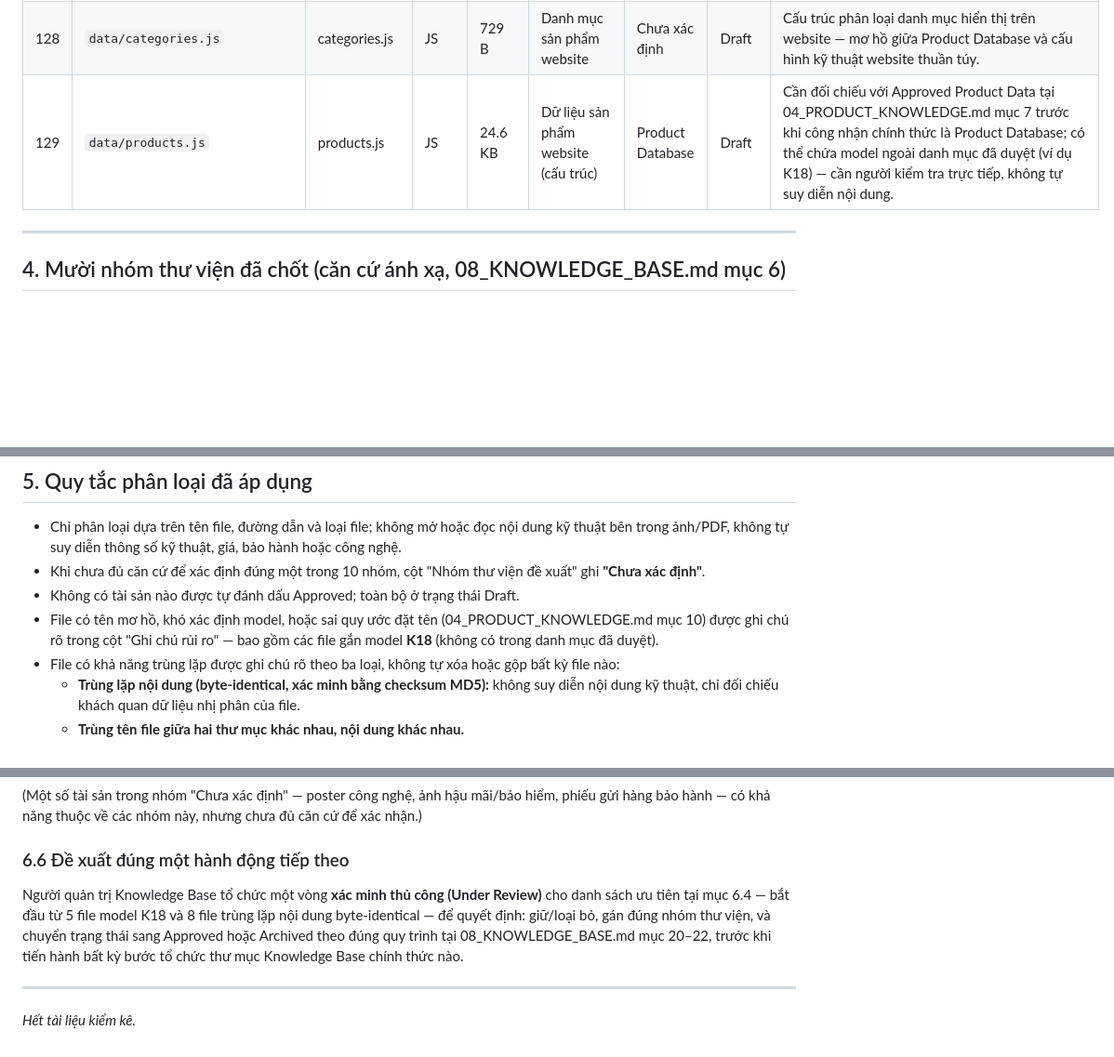
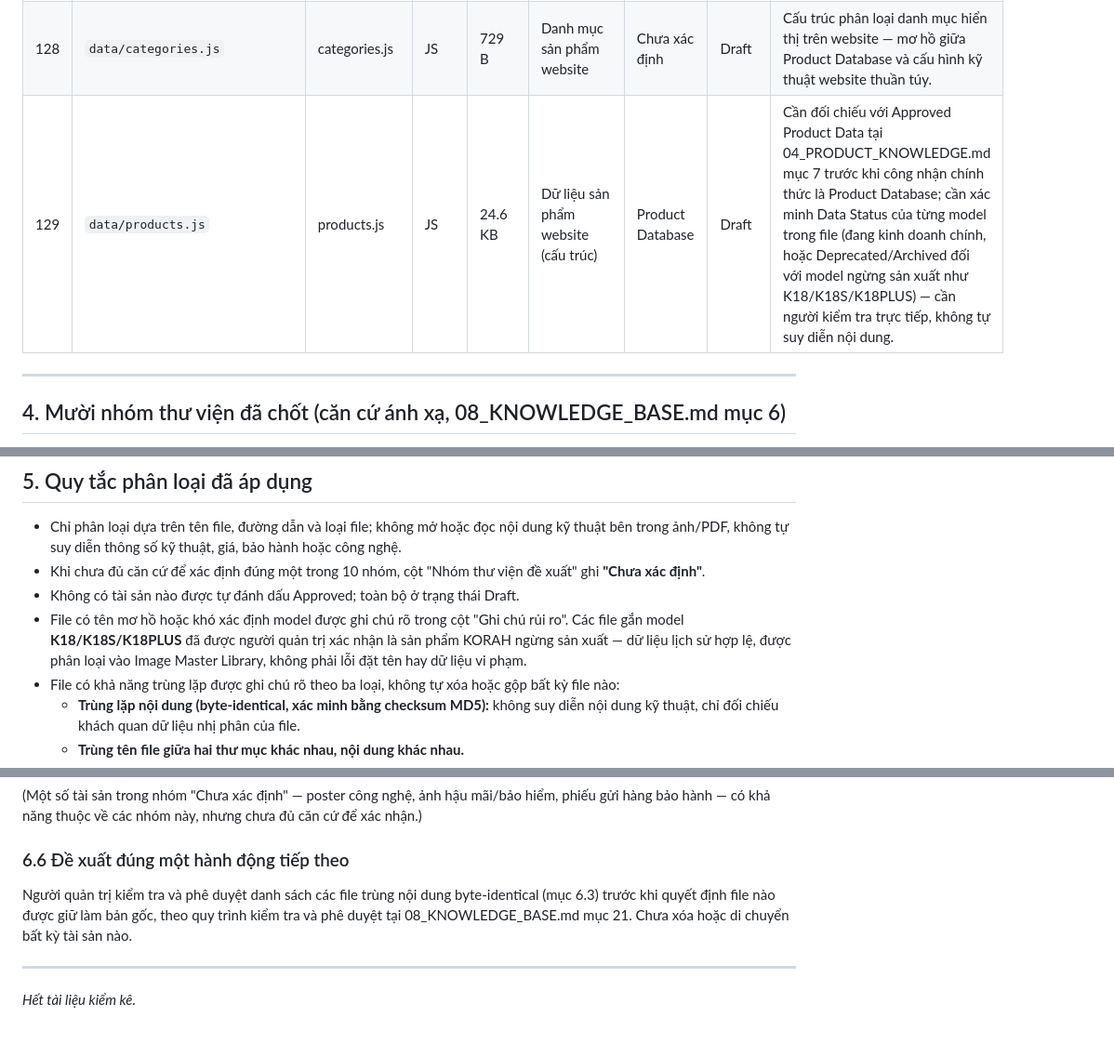
Before and after one commit to phongbng-korah/ammy-korah-website, a Markdown page: KNOWLEDGE_BASE_INVENTORY.md, 3 parts joined by grey strips. Shown at 93% size. GitHub-like rendering; blank space fills up the shorter version.

```diff
--- a/KNOWLEDGE_BASE_INVENTORY.md
+++ b/KNOWLEDGE_BASE_INVENTORY.md
@@ -178,7 +181,7 @@ Ghi chú cột "Trạng thái xác minh": toàn bộ tài sản trong bản ki
 | 126 | `assets/warranty/phieu-bao-hanh/phieu-gui-hang-bao-hanh-korah.jpg` | phieu-gui-hang-bao-hanh-korah.jpg | JPG | 327.7 KB | Phiếu gửi hàng bảo hành | Chưa xác định | Draft | Cùng tên gốc khác định dạng với: assets/warranty/phieu-bao-hanh/phieu-gui-hang-bao-hanh-korah.pdf — có thể là 2 phiên bản xuất của cùng ảnh.; Phiếu gửi hàng bảo hành — tài liệu hành chính hỗ trợ bán hàng/bảo hành, không khớp rõ 1 trong 10 nhóm (có thể Sales Library hoặc Technical Library). |
 | 127 | `assets/warranty/phieu-bao-hanh/phieu-gui-hang-bao-hanh-korah.pdf` | phieu-gui-hang-bao-hanh-korah.pdf | PDF | 813.1 KB | Phiếu gửi hàng bảo hành | Chưa xác định | Draft | Cùng tên gốc khác định dạng với: assets/warranty/phieu-bao-hanh/phieu-gui-hang-bao-hanh-korah.jpg — có thể là 2 phiên bản xuất của cùng ảnh.; Phiếu gửi hàng bảo hành — tài liệu hành chính hỗ trợ bán hàng/bảo hành, không khớp rõ 1 trong 10 nhóm (có thể Sales Library hoặc Technical Library). |
 | 128 | `data/categories.js` | categories.js | JS | 729 B | Danh mục sản phẩm website | Chưa xác định | Draft | Cấu trúc phân loại danh mục hiển thị trên website — mơ hồ giữa Product Database và cấu hình kỹ thuật website thuần túy. |
-| 129 | `data/products.js` | products.js | JS | 24.6 KB | Dữ liệu sản phẩm website (cấu trúc) | Product Database | Draft | Cần đối chiếu với Approved Product Data tại 04_PRODUCT_KNOWLEDGE.md mục 7 trước khi công nhận chính thức là Product Database; có thể chứa model ngoài danh mục đã duyệt (ví dụ K18) — cần người kiểm tra trực tiếp, không tự suy diễn nội dung. |
+| 129 | `data/products.js` | products.js | JS | 24.6 KB | Dữ liệu sản phẩm website (cấu trúc) | Product Database | Draft | Cần đối chiếu với Approved Product Data tại 04_PRODUCT_KNOWLEDGE.md mục 7 trước khi công nhận chính thức là Product Database; cần xác minh Data Status của từng model trong file (đang kinh doanh chính, hoặc Deprecated/Archived đối với model ngừng sản xuất như K18/K18S/K18PLUS) — cần người kiểm tra trực tiếp, không tự suy diễn nội dung. |
 
 ---
 
@@ -204,7 +207,7 @@ Không có tài sản nào trong bản kiểm kê được gán vào nhóm thứ
 - Chỉ phân loại dựa trên tên file, đường dẫn và loại file; không mở hoặc đọc nội dung kỹ thuật bên trong ảnh/PDF, không tự suy diễn thông số kỹ thuật, giá, bảo hành hoặc công nghệ.
 - Khi chưa đủ căn cứ để xác định đúng một trong 10 nhóm, cột "Nhóm thư viện đề xuất" ghi **"Chưa xác định"**.
 - Không có tài sản nào được tự đánh dấu Approved; toàn bộ ở trạng thái Draft.
-- File có tên mơ hồ, khó xác định model, hoặc sai quy ước đặt tên (04_PRODUCT_KNOWLEDGE.md mục 10) được ghi chú rõ trong cột "Ghi chú rủi ro" — bao gồm các file gắn model **K18** (không có trong danh mục đã duyệt).
+- File có tên mơ hồ hoặc khó xác định model được ghi chú rõ trong cột "Ghi chú rủi ro". Các file gắn model **K18/K18S/K18PLUS** đã được người quản trị xác nhận là sản phẩm KORAH ngừng sản xuất — dữ liệu lịch sử hợp lệ, được phân loại vào Image Master Library, không phải lỗi đặt tên hay dữ liệu vi phạm.
 - File có khả năng trùng lặp được ghi chú rõ theo ba loại, không tự xóa hoặc gộp bất kỳ file nào:
   - **Trùng lặp nội dung (byte-identical, xác minh bằng checksum MD5):** không suy diễn nội dung kỹ thuật, chỉ đối chiếu khách quan dữ liệu nhị phân của file.
   - **Trùng tên file giữa hai thư mục khác nhau, nội dung khác nhau.**
@@ -265,7 +270,7 @@ Trong 10 nhóm đã chốt, các nhóm sau **chưa có tài sản nào** đượ
 
 ### 6.6 Đề xuất đúng một hành động tiếp theo
 
-Người quản trị Knowledge Base tổ chức một vòng **xác minh thủ công (Under Review)** cho danh sách ưu tiên tại mục 6.4 — bắt đầu từ 5 file model K18 và 8 file trùng lặp nội dung byte-identical — để quyết định: giữ/loại bỏ, gán đúng nhóm thư viện, và chuyển trạng thái sang Approved hoặc Archived theo đúng quy trình tại 08_KNOWLEDGE_BASE.md mục 20–22, trước khi tiến hành bất kỳ bước tổ chức thư mục Knowledge Base chính thức nào.
+Người quản trị kiểm tra và phê duyệt danh sách các file trùng nội dung byte-identical (mục 6.3) trước khi quyết định file nào được giữ làm bản gốc, theo quy trình kiểm tra và phê duyệt tại 08_KNOWLEDGE_BASE.md mục 21. Chưa xóa hoặc di chuyển bất kỳ tài sản nào.
 
 ---
 
```
Also changed, not shown: other parts of KNOWLEDGE_BASE_INVENTORY.md (+21 -16 lines).
